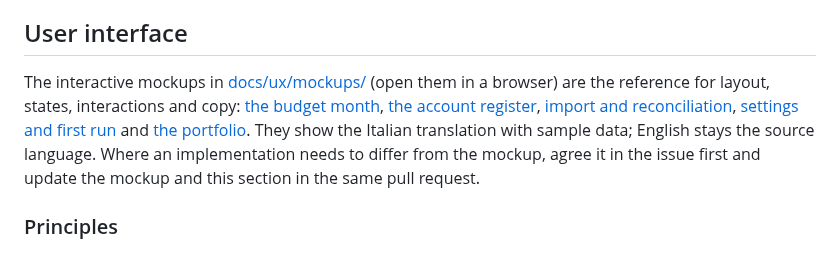
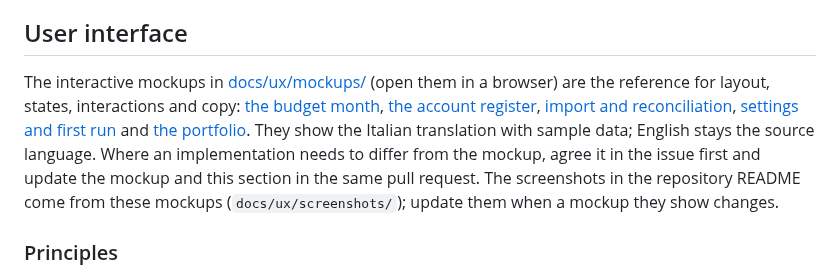
Before and after one commit to aramilialon/project_envelope, a Markdown page: docs/design.md, the part around the change. Rendered like a GitHub page.

```diff
--- a/docs/design.md
+++ b/docs/design.md
@@ -432,7 +432,7 @@ In an encrypted workspace the server sees which fields change and when, but not
 
 ## User interface
 
-The interactive mockups in [docs/ux/mockups/](ux/mockups/) (open them in a browser) are the reference for layout, states, interactions and copy: [the budget month](ux/mockups/budget-month.html), [the account register](ux/mockups/account-register.html), [import and reconciliation](ux/mockups/import-reconciliation.html), [settings and first run](ux/mockups/settings-first-run.html) and [the portfolio](ux/mockups/portfolio.html). They show the Italian translation with sample data; English stays the source language. Where an implementation needs to differ from the mockup, agree it in the issue first and update the mockup and this section in the same pull request.
+The interactive mockups in [docs/ux/mockups/](ux/mockups/) (open them in a browser) are the reference for layout, states, interactions and copy: [the budget month](ux/mockups/budget-month.html), [the account register](ux/mockups/account-register.html), [import and reconciliation](ux/mockups/import-reconciliation.html), [settings and first run](ux/mockups/settings-first-run.html) and [the portfolio](ux/mockups/portfolio.html). They show the Italian translation with sample data; English stays the source language. Where an implementation needs to differ from the mockup, agree it in the issue first and update the mockup and this section in the same pull request. The screenshots in the repository README come from these mockups (`docs/ux/screenshots/`); update them when a mockup they show changes.
 
 ### Principles
 
```
Also changed, not shown: CHANGELOG.md (+1 -0 lines), README.md (+75 -17 lines), docs/ux/screenshots/account-register.png (added), docs/ux/screenshots/budget-month-dark.png (added), docs/ux/screenshots/budget-month-light.png (added), docs/ux/screenshots/phones.png (added), docs/ux/screenshots/portfolio.png (added), docs/ux/screenshots/reconciliation.png (added), 3 other files.
